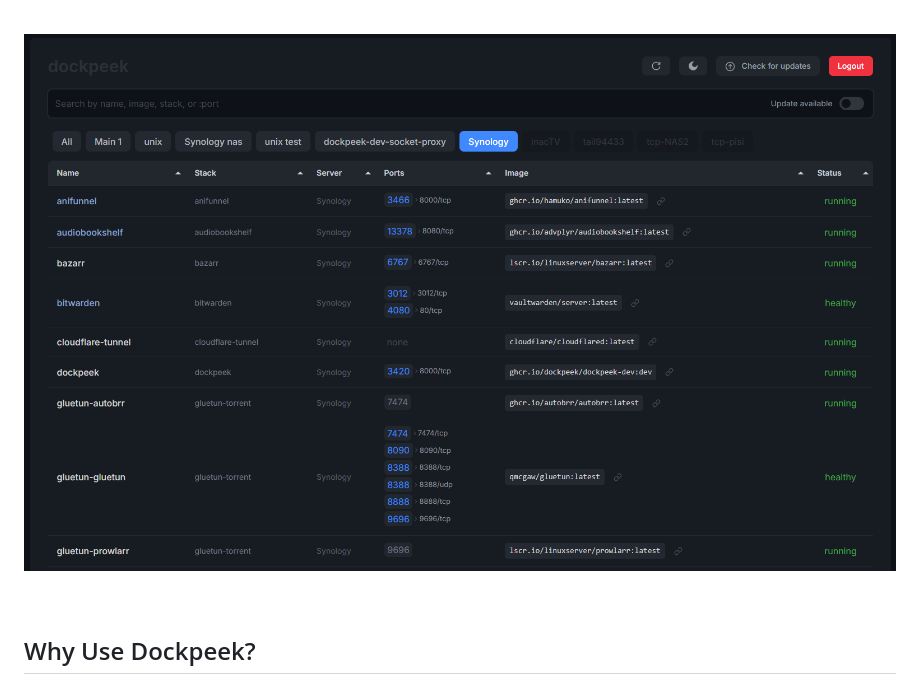
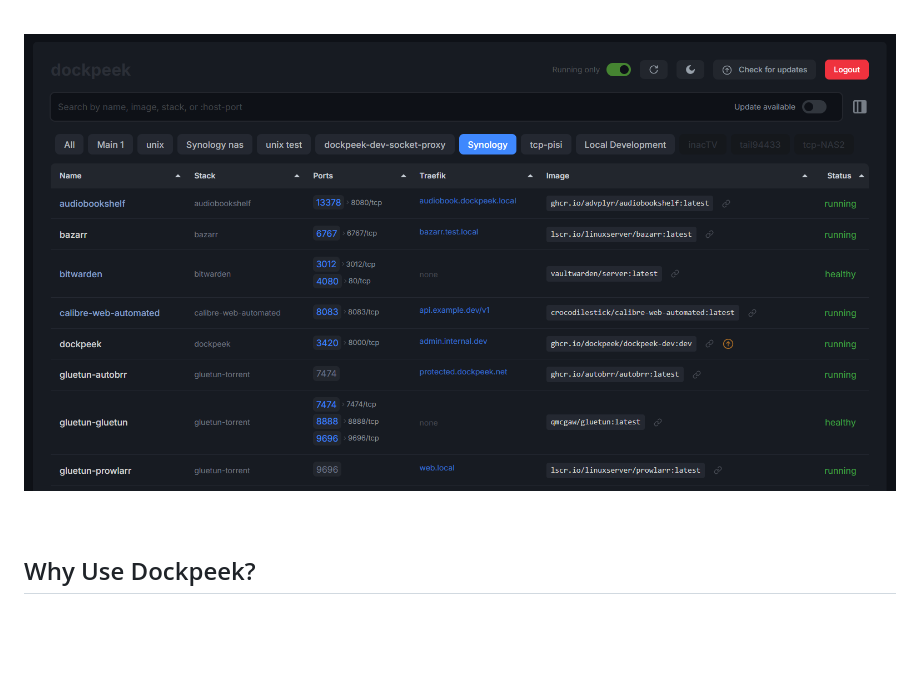
Before and after one commit to n2k/dockpeek, a Markdown page: README.md, the part around the change. Drawn GitHub-style; pictures changed too: screenshot_v1.6.0.png (added); blank space fills up the shorter version.

Commit message:
docs: screenshots v1.6.0

```diff
--- a/README.md
+++ b/README.md
@@ -34,7 +34,7 @@ All exposed ports are displayed in an organized table with one-click access, inc
 
 <div align="center">
 
-![Dockpeek Night mode screenshot](screenshot_v1.5.8.png)
+![Dockpeek Night mode screenshot](screenshot_v1.6.0.png)
 
 </div>
 
```
Also changed, not shown: screenshot_mobile_v1.6.0.png (added).
